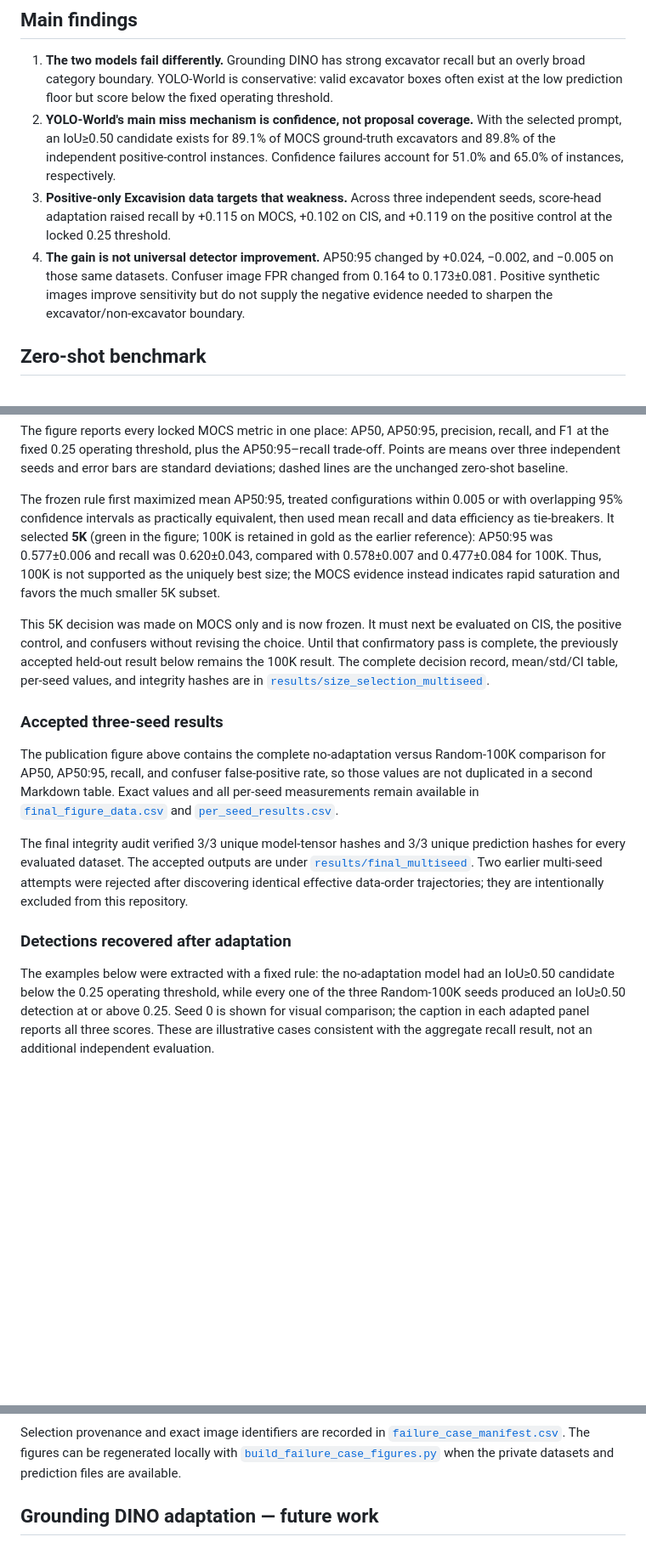
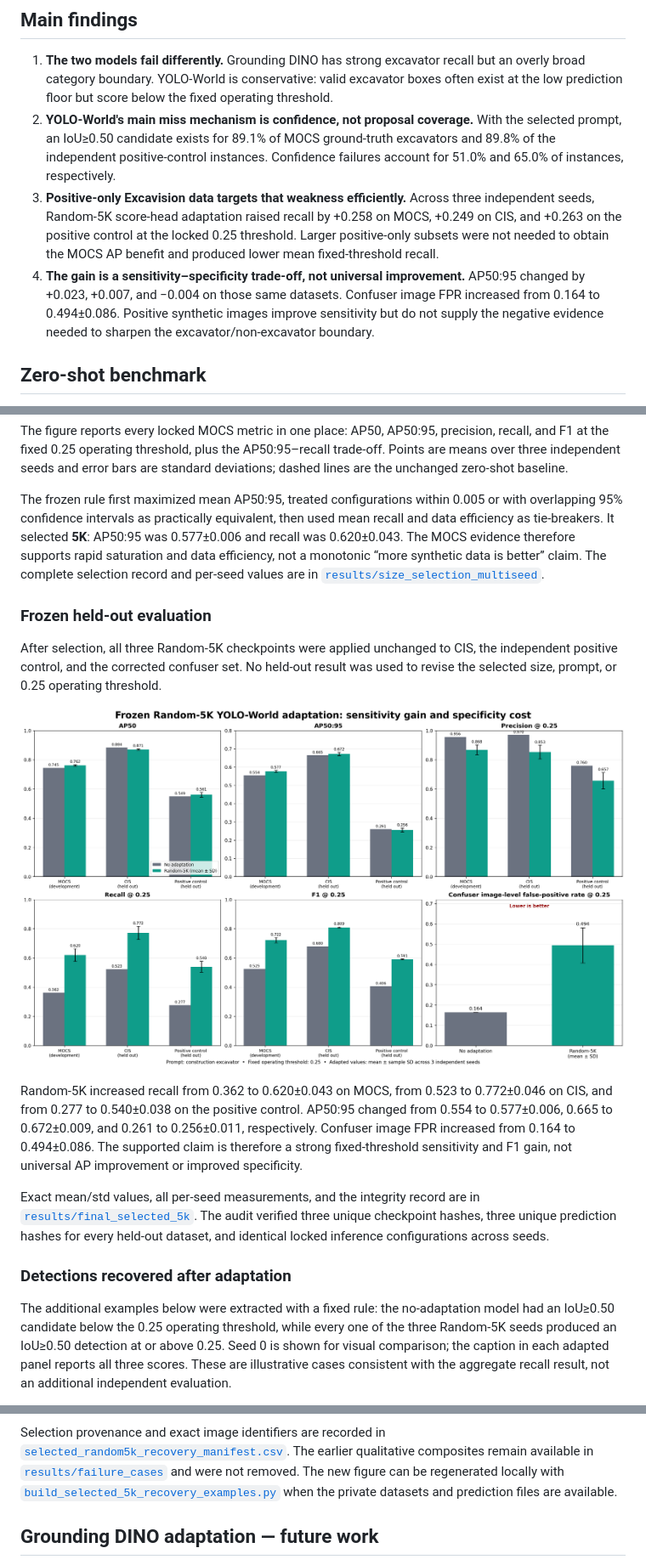
Before and after one commit to sheidasaffari/excavator-open-vocabulary-detection, a Markdown page: README.md, 3 parts joined by grey strips. Shown at 85% size. GitHub-like rendering; pictures changed too: results/final_selected_5k/final_random5k_vs_no_adaptation.png (added); blank space fills up the shorter version.

Commit message:
Finalize frozen Random-5K held-out evaluation

```diff
--- a/README.md
+++ b/README.md
@@ -41,13 +43,16 @@ wheel loaders, isolated attachments, and other confusing objects.
    the selected prompt, an IoU≥0.50 candidate exists for 89.1% of MOCS ground-truth
    excavators and 89.8% of the independent positive-control instances. Confidence
    failures account for 51.0% and 65.0% of instances, respectively.
-3. **Positive-only Excavision data targets that weakness.** Across three independent
-   seeds, score-head adaptation raised recall by +0.115 on MOCS, +0.102 on CIS, and
-   +0.119 on the positive control at the locked 0.25 threshold.
-4. **The gain is not universal detector improvement.** AP50:95 changed by +0.024,
-   −0.002, and −0.005 on those same datasets. Confuser image FPR changed from 0.164
-   to 0.173±0.081. Positive synthetic images improve sensitivity but do not supply
-   the negative evidence needed to sharpen the excavator/non-excavator boundary.
+3. **Positive-only Excavision data targets that weakness efficiently.** Across three
+   independent seeds, Random-5K score-head adaptation raised recall by +0.258 on
+   MOCS, +0.249 on CIS, and +0.263 on the positive control at the locked 0.25
+   threshold. Larger positive-only subsets were not needed to obtain the MOCS AP
+   benefit and produced lower mean fixed-threshold recall.
+4. **The gain is a sensitivity–specificity trade-off, not universal improvement.**
+   AP50:95 changed by +0.023, +0.007, and −0.004 on those same datasets. Confuser
+   image FPR increased from 0.164 to 0.494±0.086. Positive synthetic images improve
+   sensitivity but do not supply the negative evidence needed to sharpen the
+   excavator/non-excavator boundary.
 
 ## Zero-shot benchmark
 
@@ -142,40 +126,39 @@ bars are standard deviations; dashed lines are the unchanged zero-shot baseline.
 
 The frozen rule first maximized mean AP50:95, treated configurations within 0.005
 or with overlapping 95% confidence intervals as practically equivalent, then used
-mean recall and data efficiency as tie-breakers. It selected **5K** (green in the
-figure; 100K is retained in gold as the earlier reference): AP50:95 was
-0.577±0.006 and recall was 0.620±0.043, compared with 0.578±0.007 and 0.477±0.084
-for 100K. Thus, 100K is not supported as the uniquely best size; the MOCS evidence
-instead indicates rapid saturation and favors the much smaller 5K subset.
-
-This 5K decision was made on MOCS only and is now frozen. It must next be evaluated
-on CIS, the positive control, and confusers without revising the choice. Until that
-confirmatory pass is complete, the previously accepted held-out result below
-remains the 100K result. The complete decision record, mean/std/CI table, per-seed
-values, and integrity hashes are in
+mean recall and data efficiency as tie-breakers. It selected **5K**: AP50:95 was
+0.577±0.006 and recall was 0.620±0.043. The MOCS evidence therefore supports rapid
+saturation and data efficiency, not a monotonic “more synthetic data is better”
+claim. The complete selection record and per-seed values are in
 [`results/size_selection_multiseed`](results/size_selection_multiseed/).
 
-### Accepted three-seed results
+### Frozen held-out evaluation
 
-The publication figure above contains the complete no-adaptation versus Random-100K
-comparison for AP50, AP50:95, recall, and confuser false-positive rate, so those
-values are not duplicated in a second Markdown table. Exact values and all per-seed
-measurements remain available in
-[`final_figure_data.csv`](results/final_multiseed/final_figure_data.csv) and
-[`per_seed_results.csv`](results/final_multiseed/per_seed_results.csv).
+After selection, all three Random-5K checkpoints were applied unchanged to CIS,
+the independent positive control, and the corrected confuser set. No held-out
+result was used to revise the selected size, prompt, or 0.25 operating threshold.
 
-The final integrity audit verified 3/3 unique model-tensor hashes and 3/3 unique
-prediction hashes for every evaluated dataset. The accepted outputs are under
-[`results/final_multiseed`](results/final_multiseed/). Two earlier multi-seed attempts
-were rejected after discovering identical effective data-order trajectories; they
-are intentionally excluded from this repository.
+![Final frozen Random-5K evaluation](results/final_selected_5k/final_random5k_vs_no_adaptation.png)
+
+Random-5K increased recall from 0.362 to 0.620±0.043 on MOCS, from 0.523 to
+0.772±0.046 on CIS, and from 0.277 to 0.540±0.038 on the positive control. AP50:95
+changed from 0.554 to 0.577±0.006, 0.665 to 0.672±0.009, and 0.261 to
+0.256±0.011, respectively. Confuser image FPR increased from 0.164 to 0.494±0.086.
+The supported claim is therefore a strong fixed-threshold sensitivity and F1 gain,
+not universal AP improvement or improved specificity.
+
+Exact mean/std values, all per-seed measurements, and the integrity record are in
+[`results/final_selected_5k`](results/final_selected_5k/). The audit verified three
+unique checkpoint hashes, three unique prediction hashes for every held-out
+dataset, and identical locked inference configurations across seeds.
 
 ### Detections recovered after adaptation
 
-The examples below were extracted with a fixed rule: the no-adaptation model had an
-IoU≥0.50 candidate below the 0.25 operating threshold, while every one of the three
-Random-100K seeds produced an IoU≥0.50 detection at or above 0.25. Seed 0 is shown
-for visual comparison; the caption in each adapted panel reports all three scores.
+The additional examples below were extracted with a fixed rule: the no-adaptation
+model had an IoU≥0.50 candidate below the 0.25 operating threshold, while every one
+of the three Random-5K seeds produced an IoU≥0.50 detection at or above 0.25. Seed
+0 is shown for visual comparison; the caption in each adapted panel reports all
+three scores.
 These are illustrative cases consistent with the aggregate recall result, not an
 additional independent evaluation.
 
@@ -183,8 +166,10 @@ additional independent evaluation.
 
 Selection provenance and exact image identifiers are recorded in
-[`failure_case_manifest.csv`](results/failure_cases/failure_case_manifest.csv). The
-figures can be regenerated locally with
-[`build_failure_case_figures.py`](scripts/visualization/build_failure_case_figures.py)
+[`selected_random5k_recovery_manifest.csv`](results/failure_cases/selected_random5k_recovery_manifest.csv).
+The earlier qualitative composites remain available in
+[`results/failure_cases`](results/failure_cases/) and were not removed. The new
+figure can be regenerated locally with
+[`build_selected_5k_recovery_examples.py`](scripts/visualization/build_selected_5k_recovery_examples.py)
 when the private datasets and prediction files are available.
 
 ## Grounding DINO adaptation — future work
```
Also changed, not shown: other parts of README.md (+15 -34 lines), results/failure_cases/README.md (+11 -2 lines), results/final_selected_5k/REPORT.md (added, +27 -0 lines), 11 other files.
